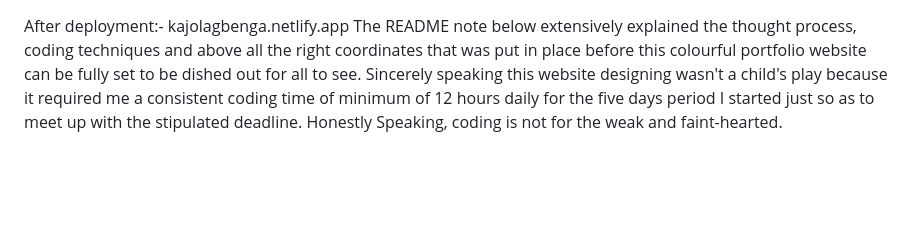
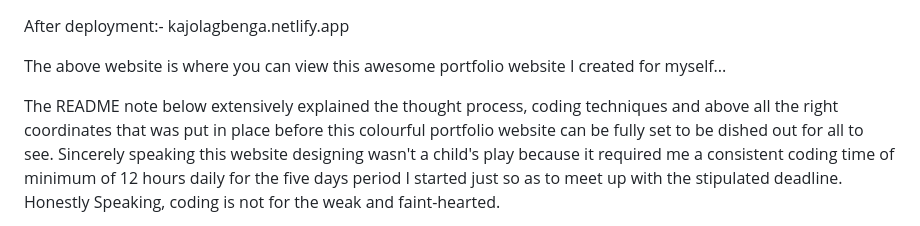
Before and after one commit to prodigy234/My_Personal_Portfolio_Website, a Markdown page: README.md, the part around the change. GitHub-like rendering; blank space fills up the shorter version.

Commit message:
my new adjustments

```diff
--- a/README.md
+++ b/README.md
@@ -1,4 +1,7 @@
 After deployment:- kajolagbenga.netlify.app
+
+The above website is where you can view this awesome portfolio website I created for myself...
+
 The README note below extensively explained the thought process, coding techniques and above all the right coordinates that was put in place before this colourful portfolio website can be fully set to be dished out for all to see.
 Sincerely speaking this website designing wasn't a child's play because it required me a consistent coding time of minimum of 12 hours daily for the five days period I started just so as to meet up with the stipulated deadline.
 Honestly Speaking, coding is not for the weak and faint-hearted.
```
